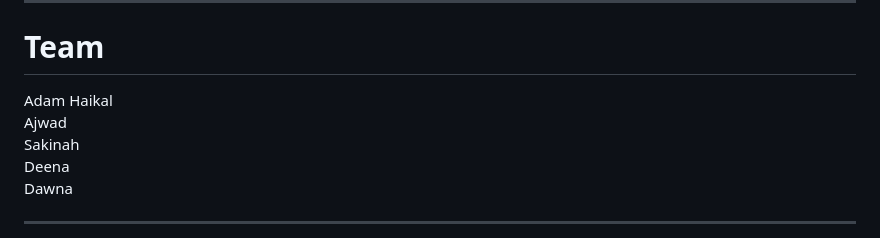
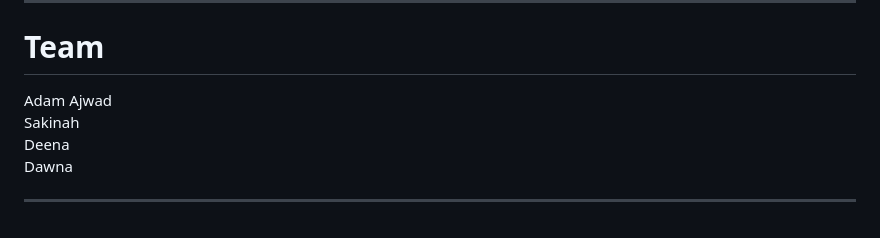
Before and after one commit to deena-org/dawnwannahack, a Markdown page: README.md, the part around the change. Rendered like a GitHub page.

```diff
--- a/README.md
+++ b/README.md
@@ -22,7 +22,7 @@ This project was developed for the **AI for Inclusive MSME Growth** case study.
 
 # Team
 
-Adam Haikal
+Adam
 Ajwad
 Sakinah
 Deena
```
